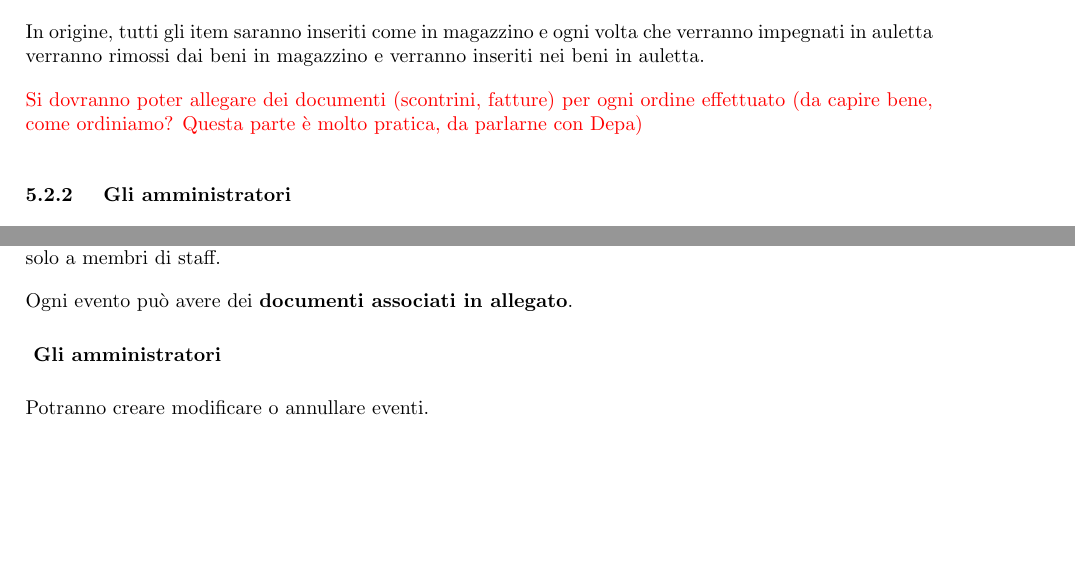
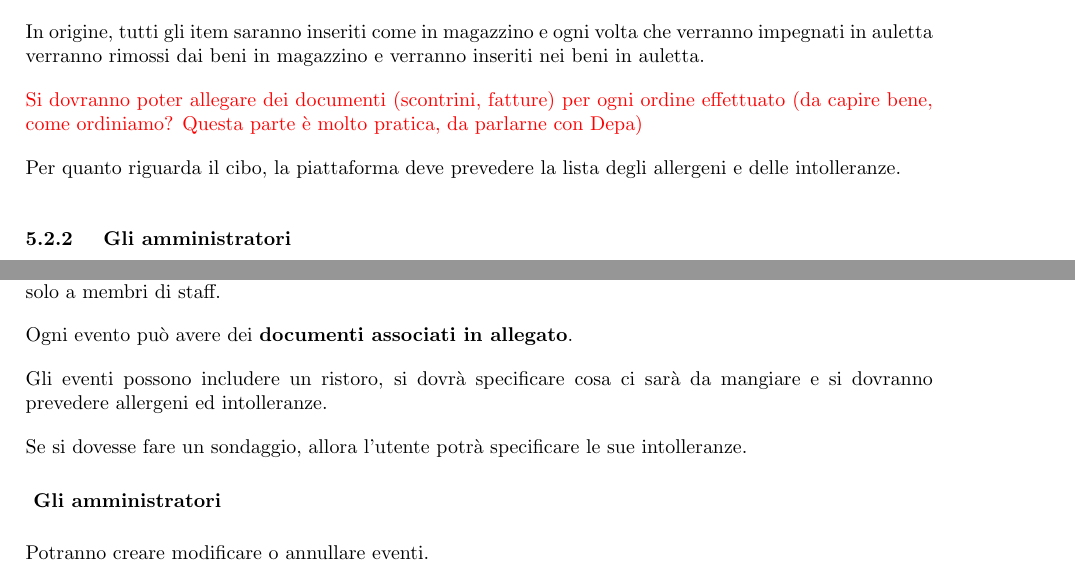
Before and after one commit to VivIngInf/vivere-services, a LaTeX document (resources/latex/main.tex, which reads resources/latex/pages/eventi.tex, resources/latex/pages/magazzino.tex): two parts of pages 14 and 20 of 33, joined at a grey line, cut so that both start at the same text, the shorter picture padded with empty space. Compiled offline with pdfLaTeX.

Commit message:
Allergie

```diff
--- a/resources/latex/pages/eventi.tex
+++ b/resources/latex/pages/eventi.tex
@@ -21,6 +21,10 @@
     I sondaggi potranno essere marchiati come "solo per staff" ed in quel caso potranno essere visualizzabili solo a membri di staff.
 
     Ogni evento può avere dei \textbf{documenti associati in allegato}.
+
+    Gli eventi possono includere un ristoro, si dovrà specificare cosa ci sarà da mangiare e si dovranno prevedere allergeni ed intolleranze.
+
+    Se si dovesse fare un sondaggio, allora l'utente potrà specificare le sue intolleranze.
 }
 
 \paragraph{ Gli amministratori }
--- a/resources/latex/pages/magazzino.tex
+++ b/resources/latex/pages/magazzino.tex
@@ -13,6 +13,8 @@ La piattaforma dovrà differenziare tra gli item in magazzino e quelli in aulett
 In origine, tutti gli item saranno inseriti come in magazzino e ogni volta che verranno impegnati in auletta verranno rimossi dai beni in magazzino e verranno inseriti nei beni in auletta.
 
 \color{red} Si dovranno poter allegare dei documenti (scontrini, fatture) per ogni ordine effettuato (da capire bene, come ordiniamo? Questa parte è molto pratica, da parlarne con Depa) \color{black}
+
+Per quanto riguarda il cibo, la piattaforma deve prevedere la lista degli allergeni e delle intolleranze.
 
 \subsubsection{ Gli amministratori }
 
```
Also changed, not shown: resources/latex/main.pdf, 2 other files.
